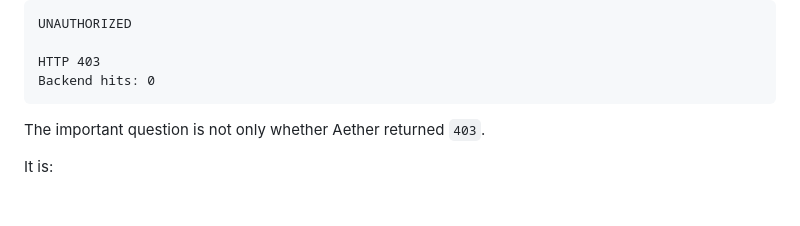
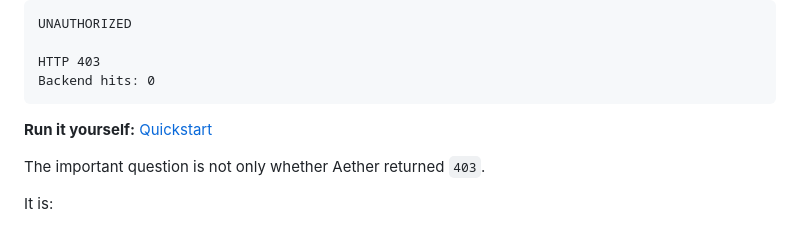
Before and after one commit to YabulHaj/Aether-Protocol, a Markdown page: README.md, the part around one of its changes. GitHub-like rendering; blank space fills up the shorter version.

Commit message:
Add CI badge and Quickstart link to README

````diff
--- a/README.md
+++ b/README.md
@@ -41,6 +43,7 @@ UNAUTHORIZED
 HTTP 403
 Backend hits: 0
 ```
+**Run it yourself:** [Quickstart](./QUICKSTART.md)
 
 The important question is not only whether Aether returned `403`.
 
````
Also changed, not shown: other parts of README.md (+2 -0 lines).
